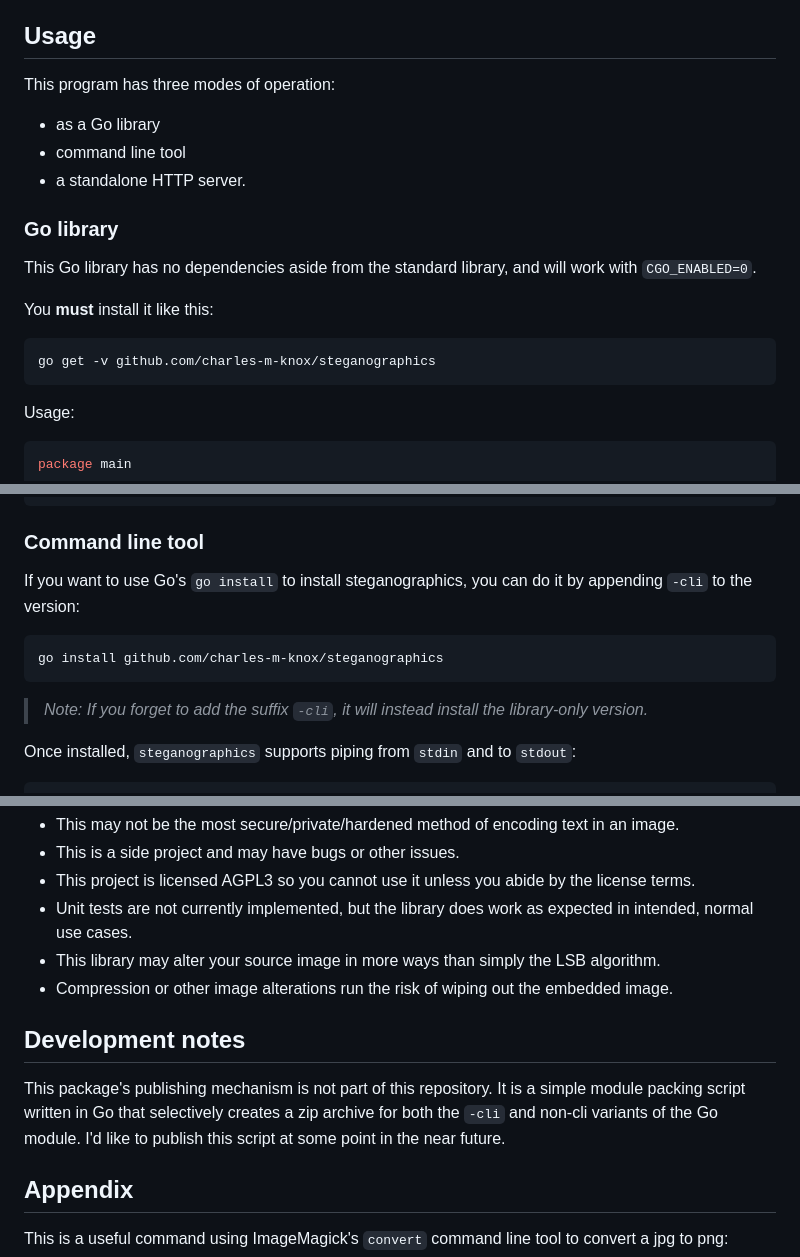
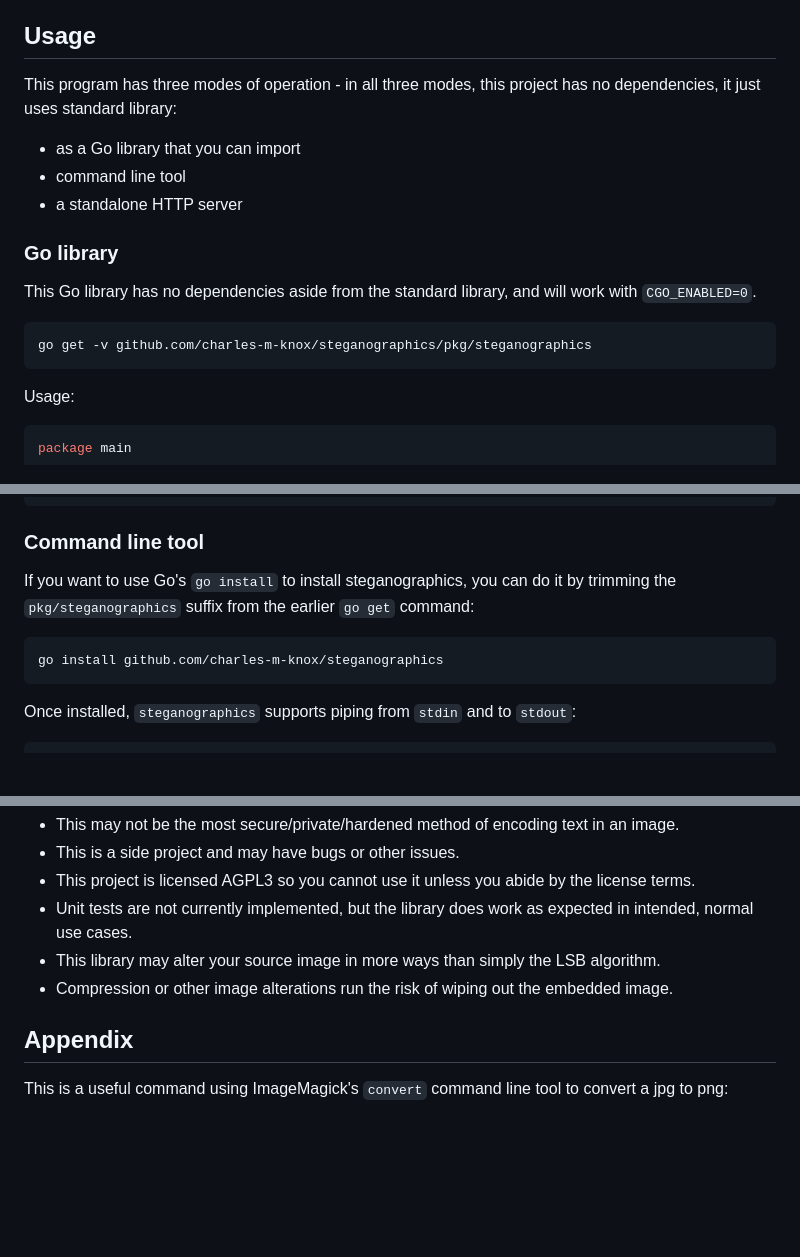
Before and after one commit to charles-m-knox/steganographics, a Markdown page: README.md, 3 parts joined by grey strips. GitHub-like rendering; blank space fills up the shorter version.

Commit message:
update readme to clarify a few things

````diff
--- a/README.md
+++ b/README.md
@@ -6,20 +6,18 @@ It uses a simple Least Significant Bit (LSB) algorithm to distribute the desired
 
 ## Usage
 
-This program has three modes of operation:
+This program has three modes of operation - in all three modes, this project has no dependencies, it just uses standard library:
 
-- as a Go library
+- as a Go library that you can import
 - command line tool
-- a standalone HTTP server.
+- a standalone HTTP server
 
 ### Go library
 
 This Go library has no dependencies aside from the standard library, and will work with `CGO_ENABLED=0`.
 
-You **must** install it like this:
-
 ```bash
-go get -v github.com/charles-m-knox/steganographics
+go get -v github.com/charles-m-knox/steganographics/pkg/steganographics
 ```
 
 Usage:
@@ -60,13 +58,11 @@ func writeTextToImageFromStdin(hiddenText string) {
 
 ### Command line tool
 
-If you want to use Go's `go install` to install steganographics, you can do it by appending `-cli` to the version:
+If you want to use Go's `go install` to install steganographics, you can do it by trimming the `pkg/steganographics` suffix from the earlier `go get` command:
 
 ```bash
 go install github.com/charles-m-knox/steganographics
 ```
-
-> *Note: If you forget to add the suffix `-cli`, it will instead install the library-only version.*
 
 Once installed, `steganographics` supports piping from `stdin` and to `stdout`:
 
@@ -113,10 +109,6 @@ To test the endpoints, you can use an HTTP client like `curl` or a tool like Pos
 - This library may alter your source image in more ways than simply the LSB algorithm.
 - Compression or other image alterations run the risk of wiping out the embedded image.
 
-## Development notes
-
-This package's publishing mechanism is not part of this repository. It is a simple module packing script written in Go that selectively creates a zip archive for both the `-cli` and non-cli variants of the Go module. I'd like to publish this script at some point in the near future.
-
 ## Appendix
 
 This is a useful command using ImageMagick's `convert` command line tool to convert a jpg to png:
````
